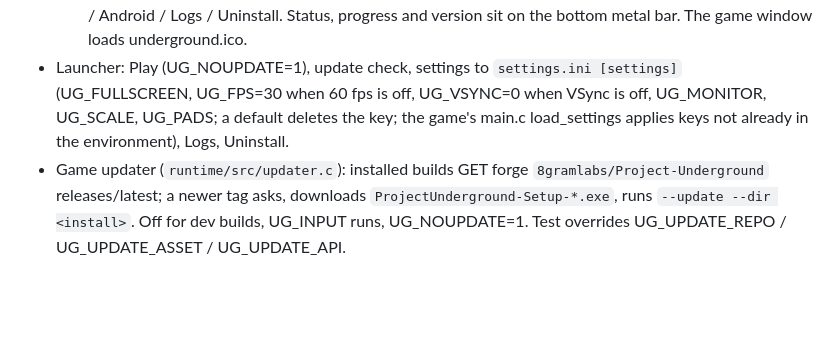
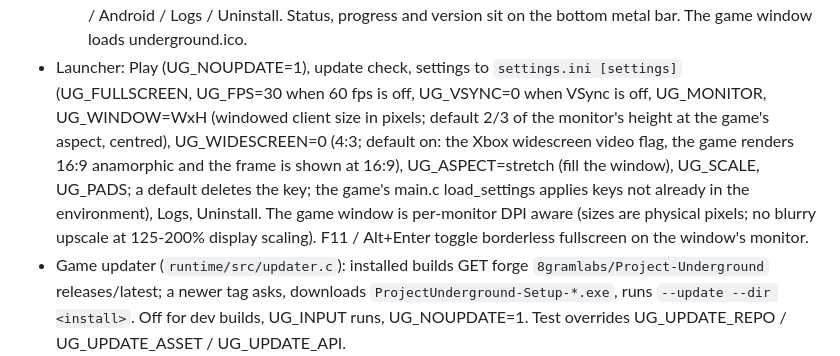
Before and after one commit to 760hdz-creator/Project-Underground, a Markdown page: docs/installer.md, the part around the change. Rendered like a GitHub page; blank space fills up the shorter version.

```diff
--- a/docs/installer.md
+++ b/docs/installer.md
@@ -29,8 +29,12 @@ Gauntlet's installer (G:\Project Gauntlet\docs\installer.md) without its Visual
     Start menu / Install / Quit; launcher = Play / Settings (panel over the left art) / Update / Android / Logs /
     Uninstall. Status, progress and version sit on the bottom metal bar. The game window loads underground.ico.
 - Launcher: Play (UG_NOUPDATE=1), update check, settings to `settings.ini [settings]` (UG_FULLSCREEN, UG_FPS=30 when
-  60 fps is off, UG_VSYNC=0 when VSync is off, UG_MONITOR, UG_SCALE, UG_PADS; a default deletes the key; the game's
-  main.c load_settings applies keys not already in the environment), Logs, Uninstall.
+  60 fps is off, UG_VSYNC=0 when VSync is off, UG_MONITOR, UG_WINDOW=WxH (windowed client size in pixels; default 2/3
+  of the monitor's height at the game's aspect, centred), UG_WIDESCREEN=0 (4:3; default on: the Xbox widescreen video
+  flag, the game renders 16:9 anamorphic and the frame is shown at 16:9), UG_ASPECT=stretch (fill the window), UG_SCALE,
+  UG_PADS; a default deletes the key; the game's main.c load_settings applies keys not already in the environment),
+  Logs, Uninstall. The game window is per-monitor DPI aware (sizes are physical pixels; no blurry upscale at 125-200%
+  display scaling). F11 / Alt+Enter toggle borderless fullscreen on the window's monitor.
 - Game updater (`runtime/src/updater.c`): installed builds GET forge `8gramlabs/Project-Underground` releases/latest;
   a newer tag asks, downloads `ProjectUnderground-Setup-*.exe`, runs `--update --dir <install>`. Off for dev builds,
   UG_INPUT runs, UG_NOUPDATE=1. Test overrides UG_UPDATE_REPO / UG_UPDATE_ASSET / UG_UPDATE_API.
```
Also changed, not shown: README.md (+10 -4 lines), docs/images/launcher.jpg, docs/images/launcher_settings.jpg, 6 other files.
